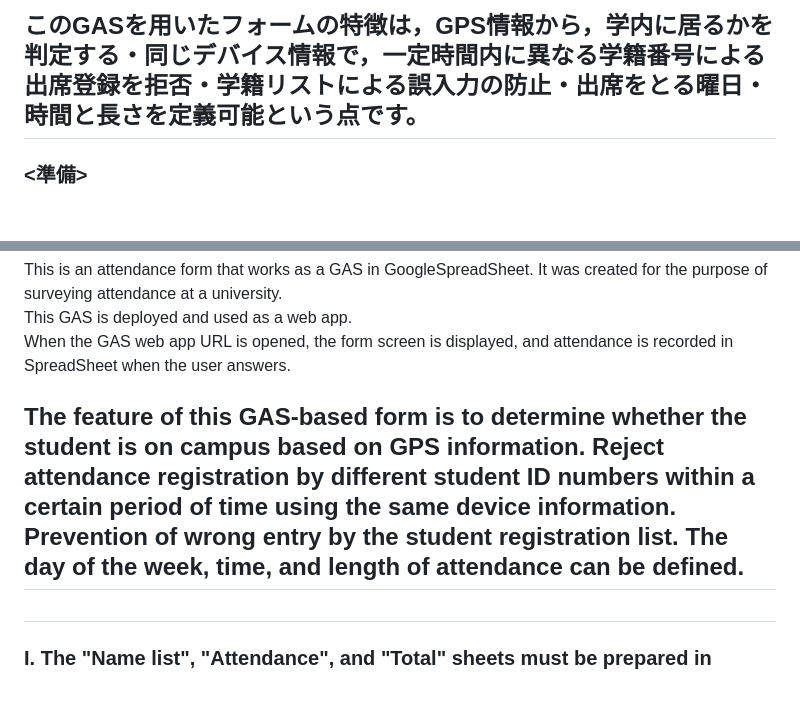
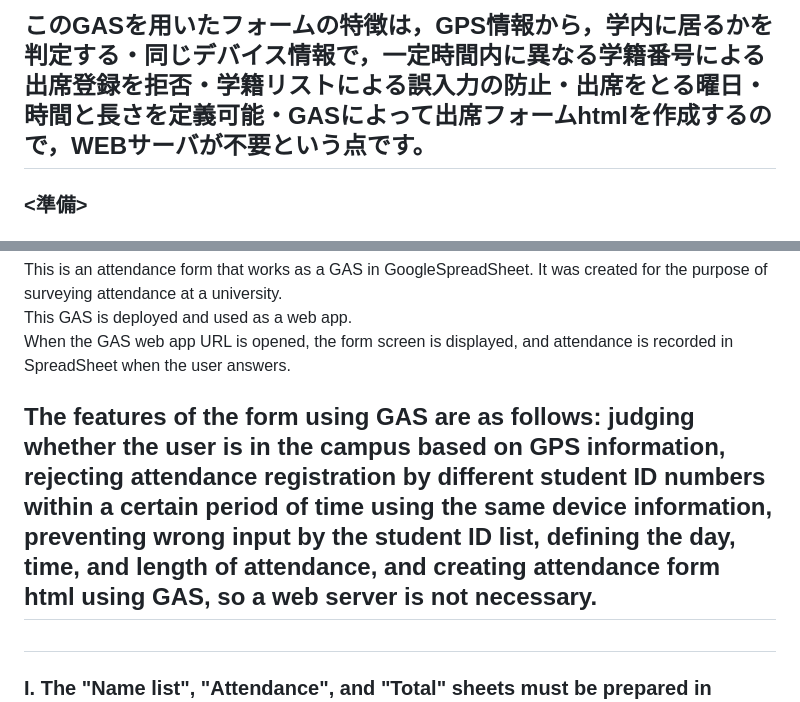
Before and after one commit to tshigeki/GoogleAppsScript-AttendanceForm, a Markdown page: README.md, 2 parts joined by grey strips. Rendered like a GitHub page.

```diff
--- a/README.md
+++ b/README.md
@@ -4,5 +3,5 @@ GASのWebアプリURLを開くと，フォーム画面が表示され，回答
 
-## このGASを用いたフォームの特徴は，GPS情報から，学内に居るかを判定する・同じデバイス情報で，一定時間内に異なる学籍番号による出席登録を拒否・学籍リストによる誤入力の防止・出席をとる曜日・時間と長さを定義可能という点です。
+## このGASを用いたフォームの特徴は，GPS情報から，学内に居るかを判定する・同じデバイス情報で，一定時間内に異なる学籍番号による出席登録を拒否・学籍リストによる誤入力の防止・出席をとる曜日・時間と長さを定義可能・GASによって出席フォームhtmlを作成するので，WEBサーバが不要という点です。
 
 ### <準備>
 ### I.スプレッドシートには事前に”名簿”，”出席”，”集計”シートを事前準備しておく必要があります。以下に各シートの列配置を示します。<br>
@@ -31,7 +30,7 @@ This is an attendance form that works as a GAS in GoogleSpreadSheet. It was crea
 This GAS is deployed and used as a web app.<br>
 When the GAS web app URL is opened, the form screen is displayed, and attendance is recorded in SpreadSheet when the user answers.</p>
 
-## The feature of this GAS-based form is to determine whether the student is on campus based on GPS information. Reject attendance registration by different student ID numbers within a certain period of time using the same device information. Prevention of wrong entry by the student registration list. The day of the week, time, and length of attendance can be defined.
+## The features of the form using GAS are as follows: judging whether the user is in the campus based on GPS information, rejecting attendance registration by different student ID numbers within a certain period of time using the same device information, preventing wrong input by the student ID list, defining the day, time, and length of attendance, and creating attendance form html using GAS, so a web server is not necessary.
 ## <Preparation>
 ### I. The "Name list", "Attendance", and "Total" sheets must be prepared in advance in SpreadSheet. The column layout of each sheet is shown below. 1.
 #### 1. Name list sheet
```
Also changed, not shown: other parts of README.md (+1 -2 lines).
